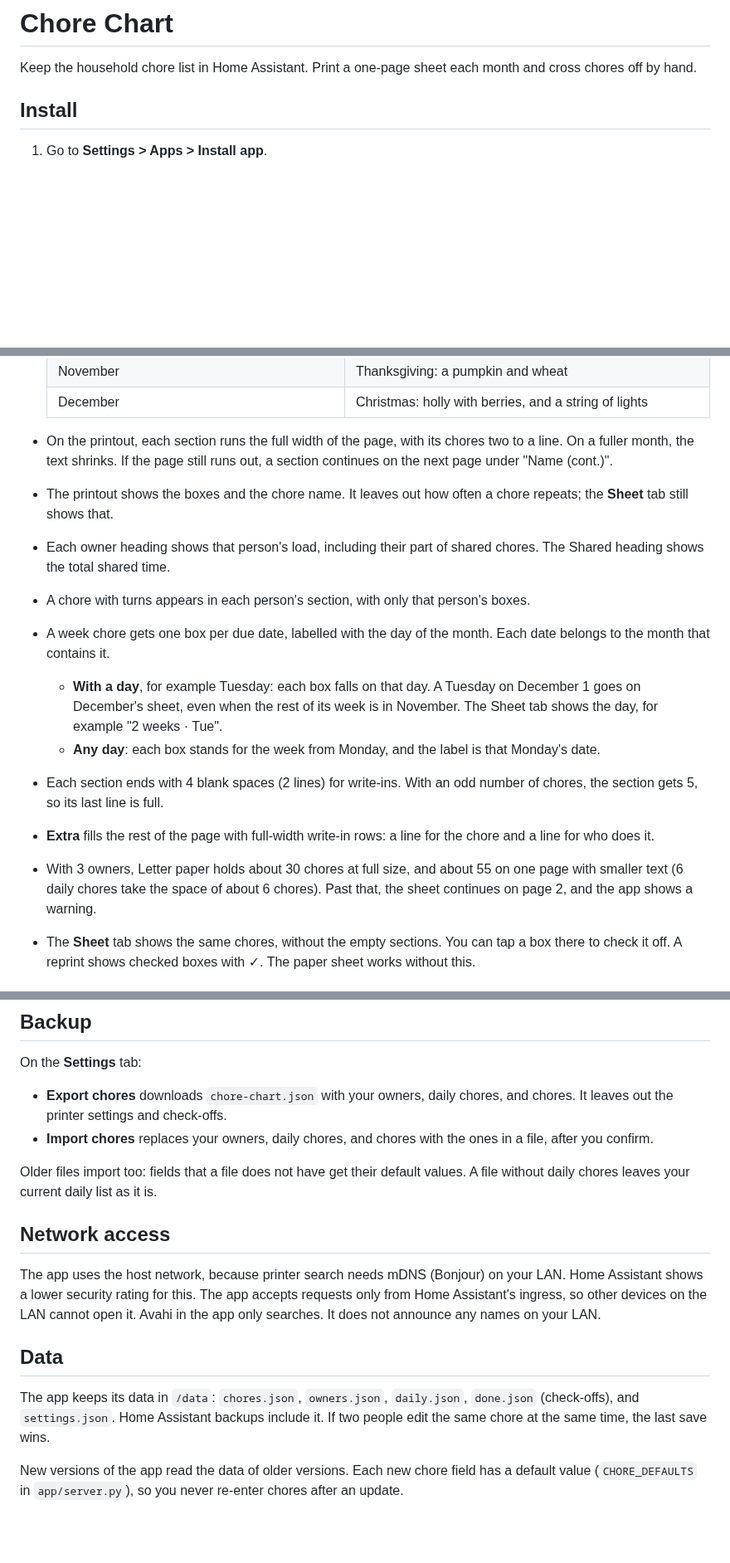
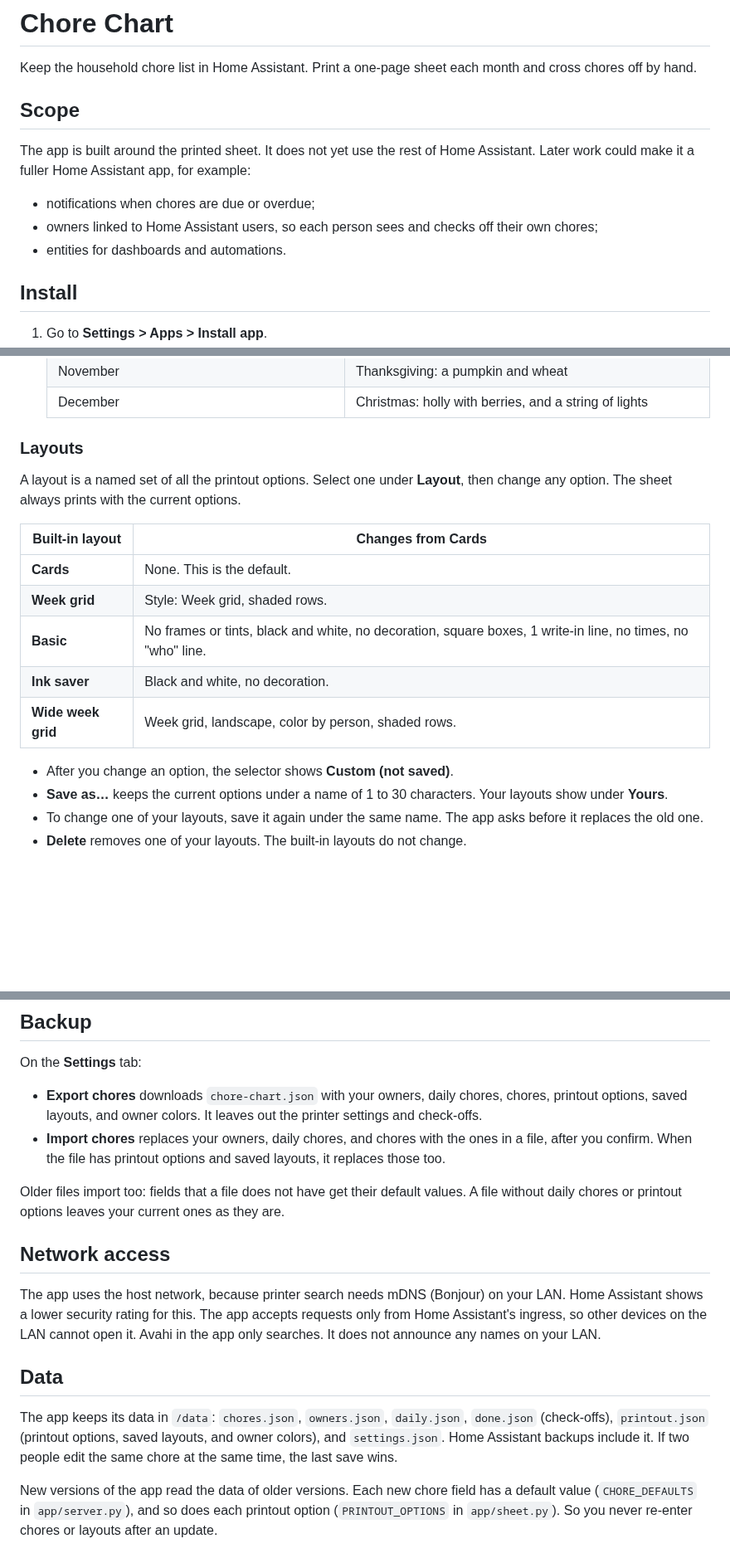
Before and after one commit to brgoldbach/chore-chart, a Markdown page: chore_chart/DOCS.md, 3 parts joined by grey strips. Shown at 83% size. GitHub-like rendering; blank space fills up the shorter version.

```diff
--- a/chore_chart/DOCS.md
+++ b/chore_chart/DOCS.md
@@ -1,6 +1,14 @@
 # Chore Chart
 
 Keep the household chore list in Home Assistant. Print a one-page sheet each month and cross chores off by hand.
+
+## Scope
+
+The app is built around the printed sheet. It does not yet use the rest of Home Assistant. Later work could make it a fuller Home Assistant app, for example:
+
+- notifications when chores are due or overdue;
+- owners linked to Home Assistant users, so each person sees and checks off their own chores;
+- entities for dashboards and automations.
 
 ## Install
 
@@ -87,14 +114,21 @@ On the **Settings** tab, under **Owners**:
   | October | Halloween: a jack-o'-lantern, and a curling pumpkin vine with a bat and a small jack-o'-lantern |
   | November | Thanksgiving: a pumpkin and wheat |
   | December | Christmas: holly with berries, and a string of lights |
-- On the printout, each section runs the full width of the page, with its chores two to a line. On a fuller month, the text shrinks. If the page still runs out, a section continues on the next page under "Name (cont.)".
-- The printout shows the boxes and the chore name. It leaves out how often a chore repeats; the **Sheet** tab still shows that.
-- Each owner heading shows that person's load, including their part of shared chores. The Shared heading shows the total shared time.
-- A chore with turns appears in each person's section, with only that person's boxes.
-- A week chore gets one box per due date, labelled with the day of the month. Each date belongs to the month that contains it.
-  - **With a day**, for example Tuesday: each box falls on that day. A Tuesday on December 1 goes on December's sheet, even when the rest of its week is in November. The Sheet tab shows the day, for example "2 weeks · Tue".
-  - **Any day**: each box stands for the week from Monday, and the label is that Monday's date.
-- Each section ends with 4 blank spaces (2 lines) for write-ins. With an odd number of chores, the section gets 5, so its last line is full.
-- **Extra** fills the rest of the page with full-width write-in rows: a line for the chore and a line for who does it.
-- With 3 owners, Letter paper holds about 30 chores at full size, and about 55 on one page with smaller text (6 daily chores take the space of about 6 chores). Past that, the sheet continues on page 2, and the app shows a warning.
-- The **Sheet** tab shows the same chores, without the empty sections. You can tap a box there to check it off. A reprint shows checked boxes with ✓. The paper sheet works without this.
+
+### Layouts
+
+A layout is a named set of all the printout options. Select one under **Layout**, then change any option. The sheet always prints with the current options.
+
+| Built-in layout | Changes from Cards |
+|---|---|
+| **Cards** | None. This is the default. |
+| **Week grid** | Style: Week grid, shaded rows. |
+| **Basic** | No frames or tints, black and white, no decoration, square boxes, 1 write-in line, no times, no "who" line. |
+| **Ink saver** | Black and white, no decoration. |
+| **Wide week grid** | Week grid, landscape, color by person, shaded rows. |
+
+- After you change an option, the selector shows **Custom (not saved)**.
+- **Save as…** keeps the current options under a name of 1 to 30 characters. Your layouts show under **Yours**.
+- To change one of your layouts, save it again under the same name. The app asks before it replaces the old one.
+- **Delete** removes one of your layouts. The built-in layouts do not change.
+
@@ -117,10 +175,10 @@ To re-balance:
 
 On the **Settings** tab:
 
-- **Export chores** downloads `chore-chart.json` with your owners, daily chores, and chores. It leaves out the printer settings and check-offs.
-- **Import chores** replaces your owners, daily chores, and chores with the ones in a file, after you confirm.
+- **Export chores** downloads `chore-chart.json` with your owners, daily chores, chores, printout options, saved layouts, and owner colors. It leaves out the printer settings and check-offs.
+- **Import chores** replaces your owners, daily chores, and chores with the ones in a file, after you confirm. When the file has printout options and saved layouts, it replaces those too.
 
-Older files import too: fields that a file does not have get their default values. A file without daily chores leaves your current daily list as it is.
+Older files import too: fields that a file does not have get their default values. A file without daily chores or printout options leaves your current ones as they are.
 
 ## Network access
 
@@ -128,6 +186,6 @@ The app uses the host network, because printer search needs mDNS (Bonjour) on yo
 
 ## Data
 
-The app keeps its data in `/data`: `chores.json`, `owners.json`, `daily.json`, `done.json` (check-offs), and `settings.json`. Home Assistant backups include it. If two people edit the same chore at the same time, the last save wins.
+The app keeps its data in `/data`: `chores.json`, `owners.json`, `daily.json`, `done.json` (check-offs), `printout.json` (printout options, saved layouts, and owner colors), and `settings.json`. Home Assistant backups include it. If two people edit the same chore at the same time, the last save wins.
 
-New versions of the app read the data of older versions. Each new chore field has a default value (`CHORE_DEFAULTS` in `app/server.py`), so you never re-enter chores after an update.
+New versions of the app read the data of older versions. Each new chore field has a default value (`CHORE_DEFAULTS` in `app/server.py`), and so does each printout option (`PRINTOUT_OPTIONS` in `app/sheet.py`). So you never re-enter chores or layouts after an update.
```
Also changed, not shown: other parts of chore_chart/DOCS.md (+46 -3 lines), README.md (+6 -1 lines), chore_chart/CHANGELOG.md (+10 -0 lines), docs/sheet.png, 7 other files.
